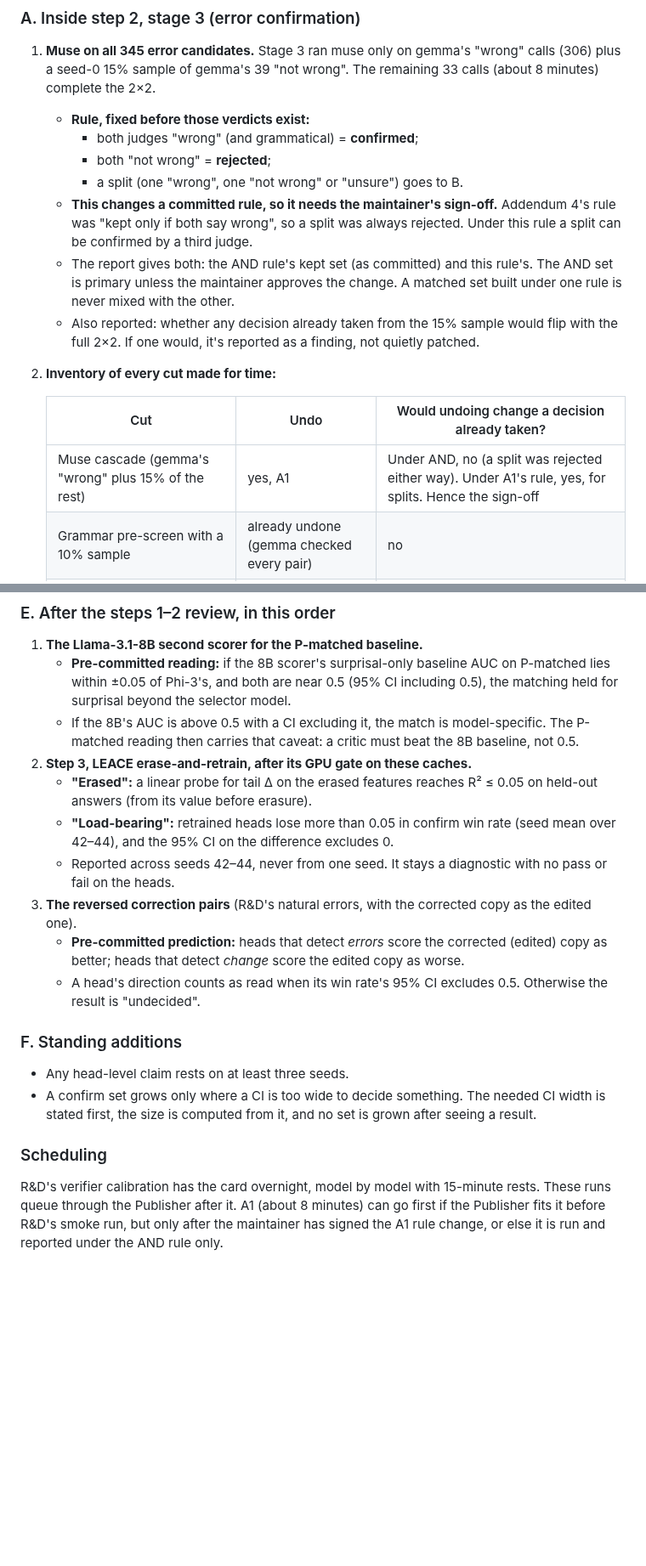
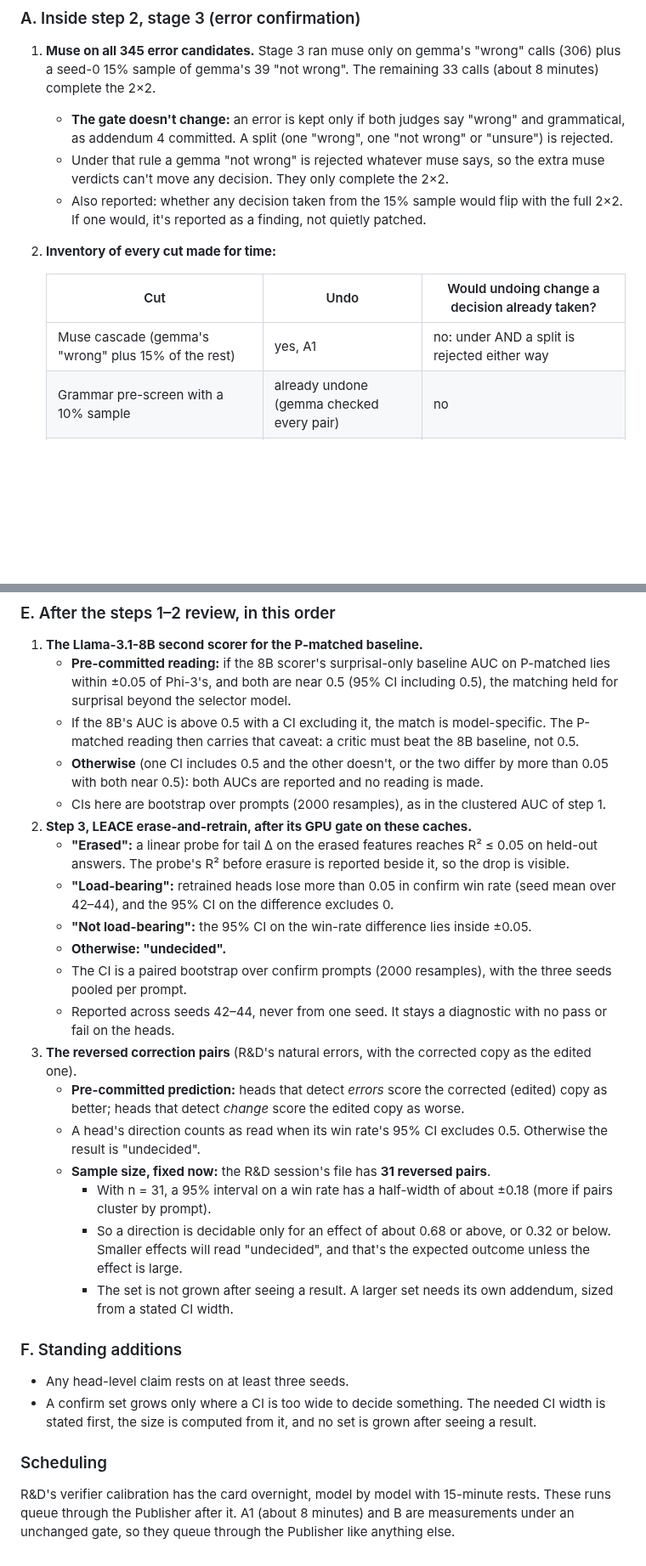
Before and after one commit to mcp-tool-shop-org/aspire-si, a Markdown page: docs/runs/2026-10-08-auditor-plan.md, 2 parts joined by grey strips. Shown at 85% size. GitHub-like rendering; blank space fills up the shorter version.

Commit message:
Addendum 5: the split route is a measurement only (AND stays the gate); 'otherwise' readings and CI methods for E1-E3; reversed pairs' n and decidable effect fixed now (R&D review)
Co-Authored-By: Claude Opus 5.5 <noreply@anthropic.com>

```diff
--- a/docs/runs/2026-10-08-auditor-plan.md
+++ b/docs/runs/2026-10-08-auditor-plan.md
@@ -980,23 +980,18 @@ looser gates.
 1. **Muse on all 345 error candidates.** Stage 3 ran muse only on gemma's "wrong" calls (306) plus
    a seed-0 15% sample of gemma's 39 "not wrong". The remaining 33 calls (about 8 minutes) complete
    the 2×2.
-   - **Rule, fixed before those verdicts exist:**
-     - both judges "wrong" (and grammatical) = **confirmed**;
-     - both "not wrong" = **rejected**;
-     - a split (one "wrong", one "not wrong" or "unsure") goes to B.
-   - **This changes a committed rule, so it needs the maintainer's sign-off.** Addendum 4's rule was
-     "kept only if both say wrong", so a split was always rejected. Under this rule a split can be
-     confirmed by a third judge.
-   - The report gives both: the AND rule's kept set (as committed) and this rule's. The AND set is
-     primary unless the maintainer approves the change. A matched set built under one rule is never
-     mixed with the other.
-   - Also reported: whether any decision already taken from the 15% sample would flip with the full
-     2×2. If one would, it's reported as a finding, not quietly patched.
+   - **The gate doesn't change:** an error is kept only if both judges say "wrong" and
+     grammatical, as addendum 4 committed. A split (one "wrong", one "not wrong" or "unsure") is
+     rejected.
+   - Under that rule a gemma "not wrong" is rejected whatever muse says, so the extra muse verdicts
+     can't move any decision. They only complete the 2×2.
+   - Also reported: whether any decision taken from the 15% sample would flip with the full 2×2. If
+     one would, it's reported as a finding, not quietly patched.
 2. **Inventory of every cut made for time:**
 
    | Cut | Undo | Would undoing change a decision already taken? |
    |---|---|---|
-   | Muse cascade (gemma's "wrong" plus 15% of the rest) | yes, A1 | Under AND, no (a split was rejected either way). Under A1's rule, yes, for splits. Hence the sign-off |
+   | Muse cascade (gemma's "wrong" plus 15% of the rest) | yes, A1 | no: under AND a split is rejected either way |
    | Grammar pre-screen with a 10% sample | already undone (gemma checked every pair) | no |
    | Kev whole-set check on P-confirm only, not P-second or P-train | no | no: Kev is reported, not gated (addendum 3) |
    | One typicality scorer (Phi-3) | yes, E1 | no for selection (Phi-3 stays the selector); it adds a reading |
@@ -1034,11 +1031,18 @@ Guards (a)–(d) and the 1–3-word rewrite brief (see the round 2 changes above
      surprisal beyond the selector model.
    - If the 8B's AUC is above 0.5 with a CI excluding it, the match is model-specific. The P-matched
      reading then carries that caveat: a critic must beat the 8B baseline, not 0.5.
+   - **Otherwise** (one CI includes 0.5 and the other doesn't, or the two differ by more than 0.05
+     with both near 0.5): both AUCs are reported and no reading is made.
+   - CIs here are bootstrap over prompts (2000 resamples), as in the clustered AUC of step 1.
 2. **Step 3, LEACE erase-and-retrain, after its GPU gate on these caches.**
    - **"Erased":** a linear probe for tail Δ on the erased features reaches R² ≤ 0.05 on held-out
-     answers (from its value before erasure).
+     answers. The probe's R² before erasure is reported beside it, so the drop is visible.
    - **"Load-bearing":** retrained heads lose more than 0.05 in confirm win rate (seed mean over
      42–44), and the 95% CI on the difference excludes 0.
+   - **"Not load-bearing":** the 95% CI on the win-rate difference lies inside ±0.05.
+   - **Otherwise: "undecided".**
+   - The CI is a paired bootstrap over confirm prompts (2000 resamples), with the three seeds pooled
+     per prompt.
    - Reported across seeds 42–44, never from one seed. It stays a diagnostic with no pass or fail on
      the heads.
 3. **The reversed correction pairs** (R&D's natural errors, with the corrected copy as the edited
@@ -1047,6 +1051,14 @@ Guards (a)–(d) and the 1–3-word rewrite brief (see the round 2 changes above
      better; heads that detect *change* score the edited copy as worse.
    - A head's direction counts as read when its win rate's 95% CI excludes 0.5. Otherwise the
      result is "undecided".
+   - **Sample size, fixed now:** the R&D session's file has **31 reversed pairs**.
+     - With n = 31, a 95% interval on a win rate has a half-width of about ±0.18 (more if pairs
+       cluster by prompt).
+     - So a direction is decidable only for an effect of about 0.68 or above, or 0.32 or below.
+       Smaller effects will read "undecided", and that's the expected outcome unless the effect is
+       large.
+     - The set is not grown after seeing a result. A larger set needs its own addendum, sized from
+       a stated CI width.
 
 ### F. Standing additions
 
@@ -1057,6 +1069,5 @@ Guards (a)–(d) and the 1–3-word rewrite brief (see the round 2 changes above
 ### Scheduling
 
 R&D's verifier calibration has the card overnight, model by model with 15-minute rests. These runs
-queue through the Publisher after it. A1 (about 8 minutes) can go first if the Publisher fits it
-before R&D's smoke run, but only after the maintainer has signed the A1 rule change, or else it is
-run and reported under the AND rule only.
+queue through the Publisher after it. A1 (about 8 minutes) and B are measurements under an unchanged
+gate, so they queue through the Publisher like anything else.
```
Also changed, not shown: other parts of docs/runs/2026-10-08-auditor-plan.md (+8 -6 lines).
